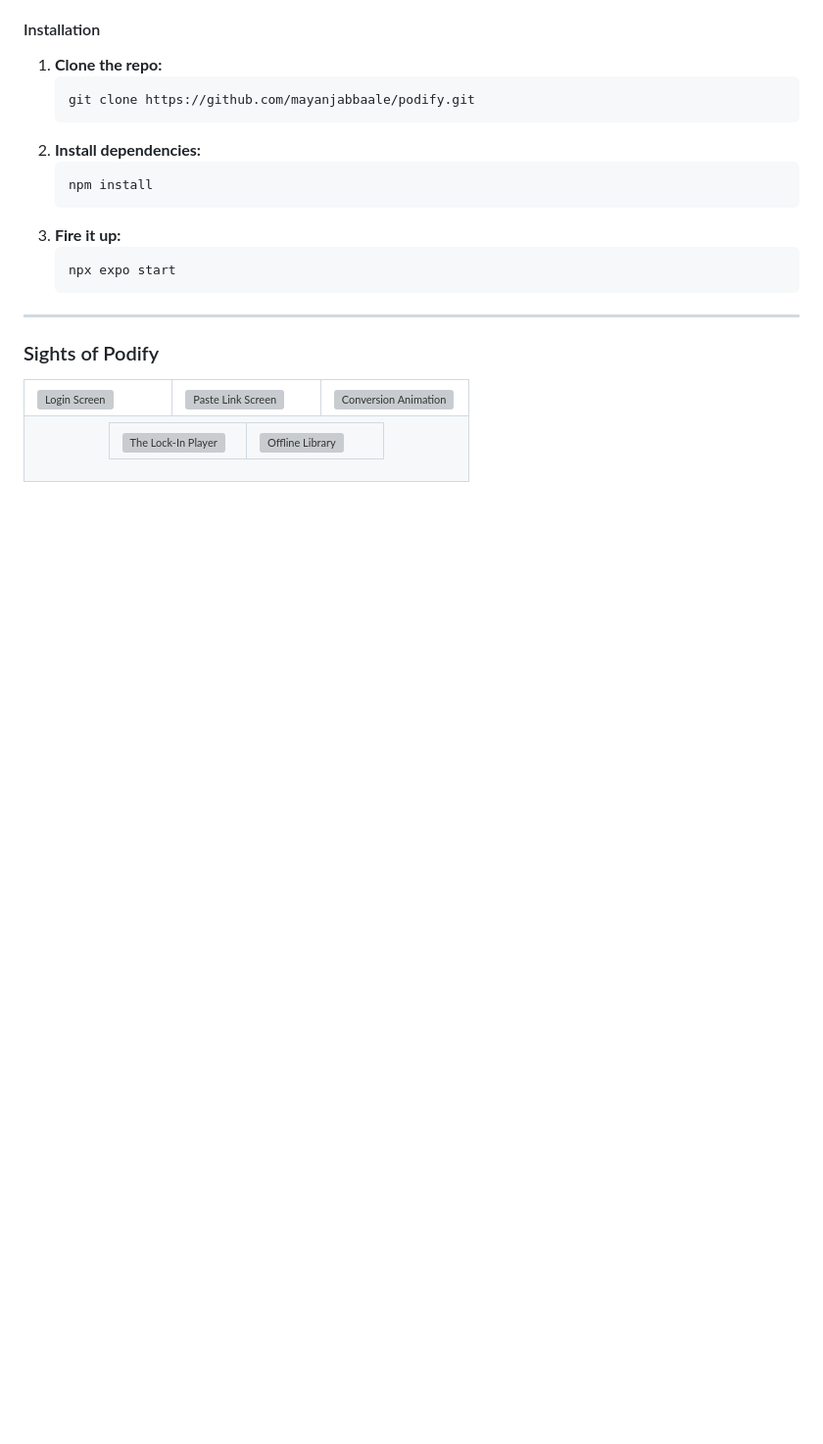
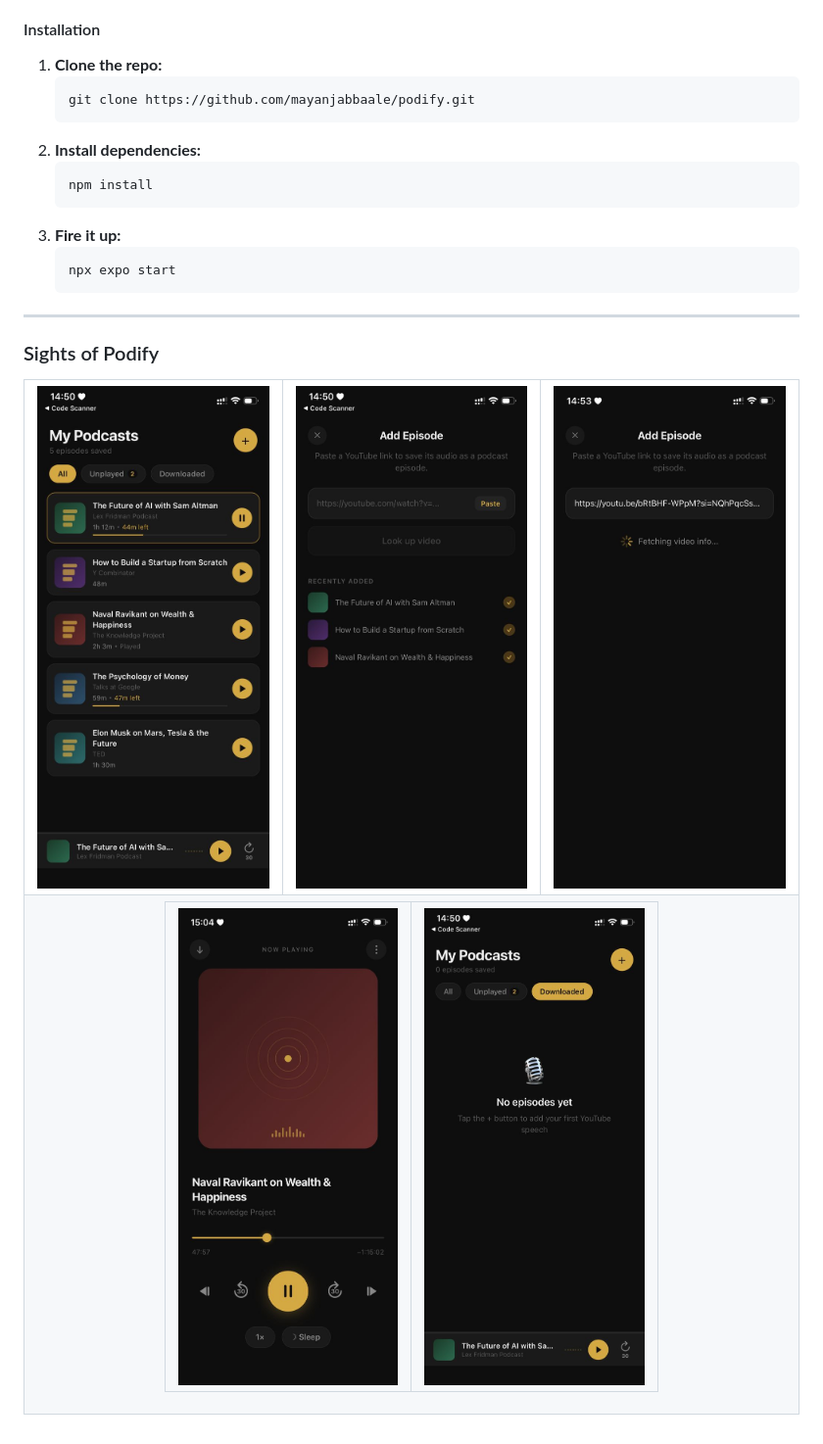
Before and after one commit to mayanjabbaale/podify, a Markdown page: README.md, the part around the change. Shown: that part at 98% size. Rendered like a GitHub page; pictures changed too: screens-imgs/1.jpeg (added), screens-imgs/2.jpeg (added), screens-imgs/3.jpeg (added); blank space fills up the shorter version; grey boxes are pictures that could not be loaded.

Commit message:
Readme ready

```diff
--- a/README.md
+++ b/README.md
@@ -36,15 +36,15 @@ Podify was built to bridge the gap between watching and internalizing. It’s a
 
 <table>
   <tr>
-    <td width="33%"><img src="./screens-imgs/WhatsApp Image 2026-04-09 at 15.04.55.jpeg" alt="Login Screen" width="100%" /></td>
-    <td width="33%"><img src="./screens-imgs/WhatsApp Image 2026-04-09 at 15.04.56 (1).jpeg" alt="Paste Link Screen" width="100%" /></td>
-    <td width="33%"><img src="./screens-imgs/WhatsApp Image 2026-04-09 at 15.04.56 (2).jpeg" alt="Conversion Animation" width="100%" /></td>
+    <td width="33%"><img src="./screens-imgs/1.jpeg" alt="Login Screen" width="100%" /></td>
+    <td width="33%"><img src="./screens-imgs/2.jpeg" alt="Paste Link Screen" width="100%" /></td>
+    <td width="33%"><img src="./screens-imgs/3.jpeg" alt="Conversion Animation" width="100%" /></td>
   </tr>
   <tr>
     <td colspan="3" align="center">
       <table width="66%"> <tr>
-            <td width="50%"><img src="./screens-imgs/WhatsApp Image 2026-04-09 at 15.04.56 (3).jpeg" alt="The Lock-In Player" width="100%" /></td>
-            <td width="50%"><img src="./screens-imgs/WhatsApp Image 2026-04-09 at 15.04.56.jpeg" alt="Offline Library" width="100%" /></td>
+            <td width="50%"><img src="./screens-imgs/4.jpeg" alt="The Lock-In Player" width="100%" /></td>
+            <td width="50%"><img src="./screens-imgs/5.jpeg" alt="Offline Library" width="100%" /></td>
           </tr>
       </table>
     </td>
```
Also changed, not shown: 1 other file.
